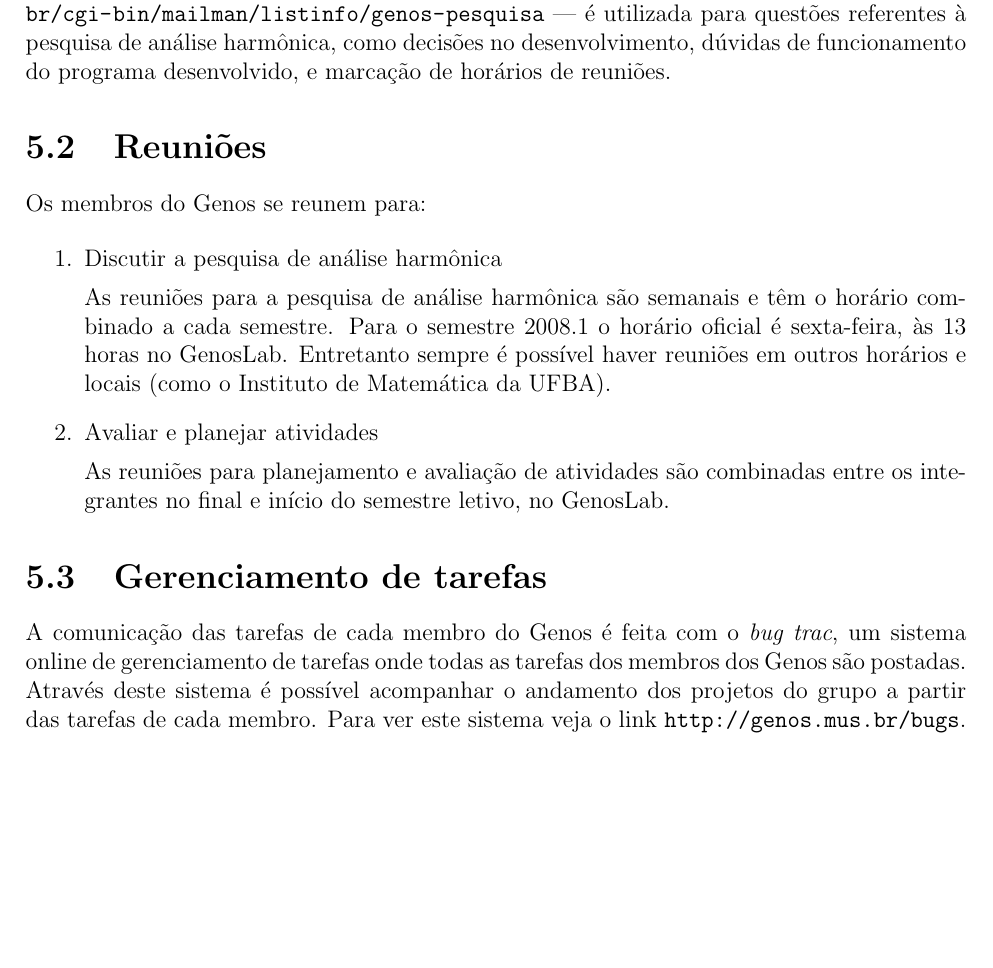
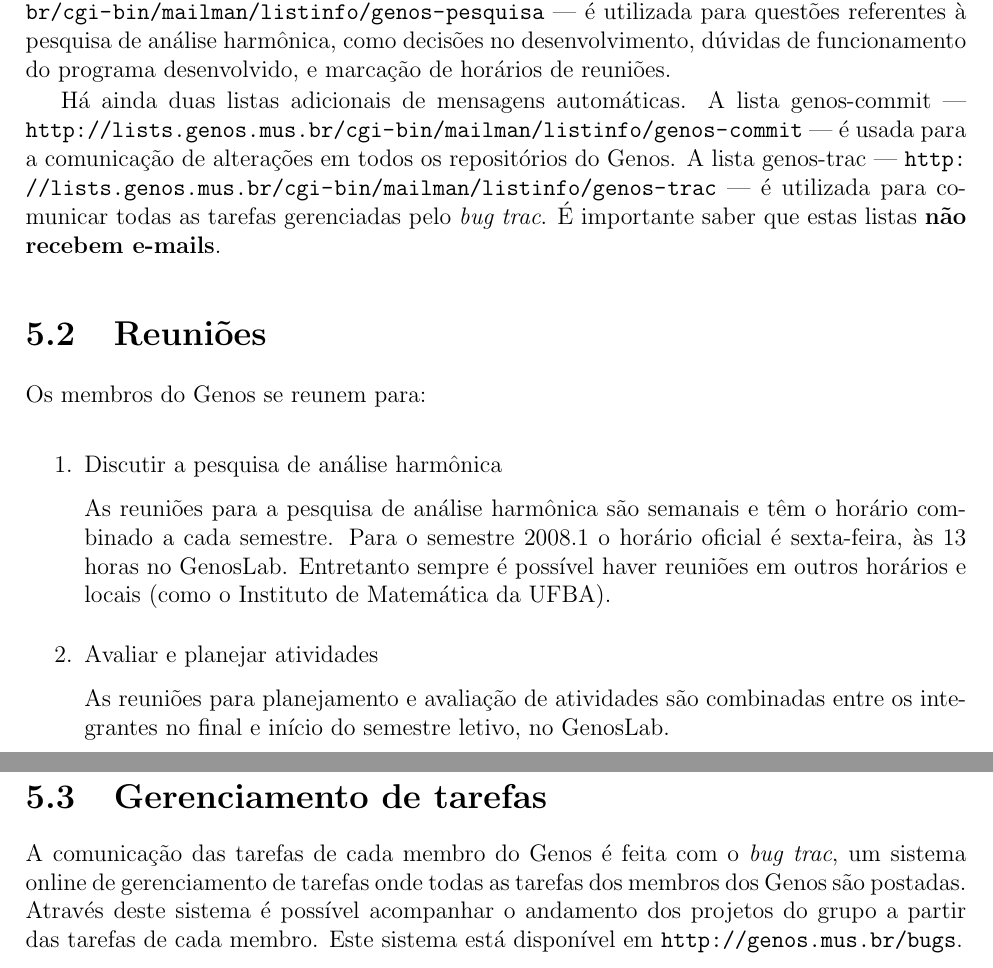
Before and after one commit to mdsmus/genos-handbook, a LaTeX thesis (genoslab-handbook.tex): part of page 25 of 86 before the commit and two parts of pages 25 and 26 of 86 after it, the two joined at a grey line, cut so that both start at the same text, the shorter picture padded with empty space. Compiled offline with pdfLaTeX; a LaTeX package or settings file that is missing is left out.

Commit message:
Informa sobre listas genos-commit e genos-trac

```diff
--- a/genoslab-handbook.tex
+++ b/genoslab-handbook.tex
@@ -408,6 +408,16 @@ Genos. A lista genos-pesquisa ---
 harmônica, como decisões no desenvolvimento, dúvidas de funcionamento
 do programa desenvolvido, e marcação de horários de reuniões.
 
+Há ainda duas listas adicionais de mensagens automáticas. A lista
+genos-commit ---
+\url{http://lists.genos.mus.br/cgi-bin/mailman/listinfo/genos-commit}
+--- é usada para a comunicação de alterações em todos os repositórios
+do Genos. A lista genos-trac ---
+\url{http://lists.genos.mus.br/cgi-bin/mailman/listinfo/genos-trac}
+--- é utilizada para comunicar todas as tarefas gerenciadas pelo
+\eng{bug trac}. É importante saber que estas listas \textbf{não
+  recebem e-mails}.
+
 \section{Reuniões}
 \label{sec:reunioes}
 
@@ -437,7 +447,7 @@ A comunicação das tarefas de cada membro do Genos é feita com o
 \textit{bug trac}, um sistema online de gerenciamento de tarefas onde
 todas as tarefas dos membros dos Genos são postadas. Através deste
 sistema é possível acompanhar o andamento dos projetos do grupo a
-partir das tarefas de cada membro. Para ver este sistema veja o link
+partir das tarefas de cada membro. Este sistema está disponível em
 \url{http://genos.mus.br/bugs}.
 
 \chapter{Uso do GenosLab}
```
